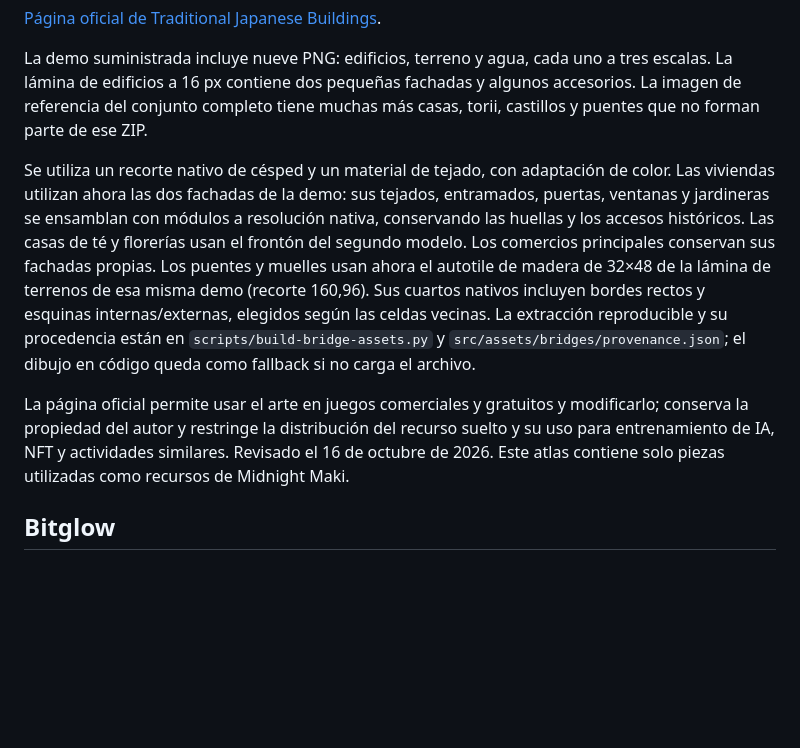
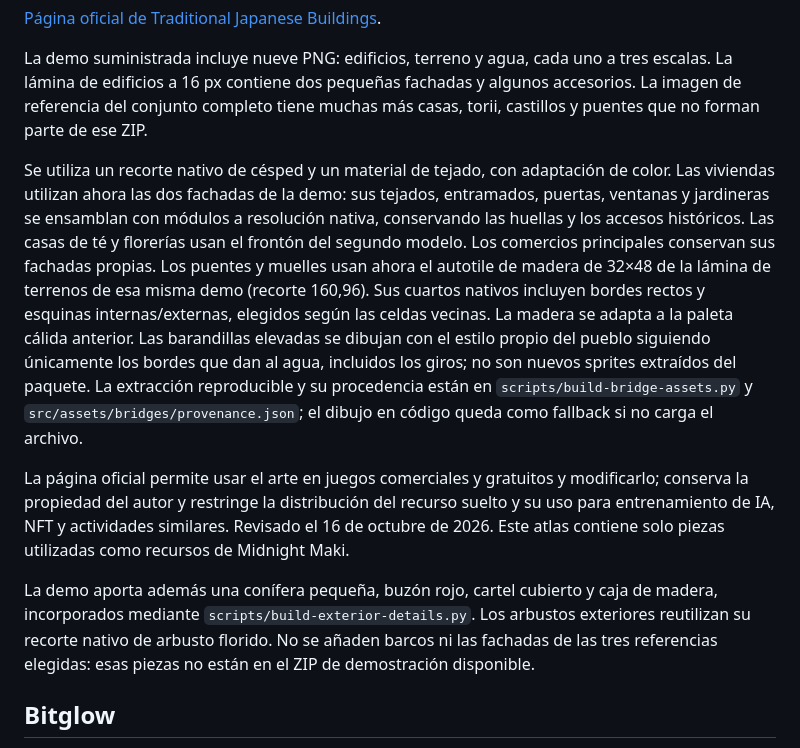
Before and after one commit to santi-villa/midnight-maki, a Markdown page: docs/asset-credits.md, the part around the change. Rendered like a GitHub page; blank space fills up the shorter version.

```diff
--- a/docs/asset-credits.md
+++ b/docs/asset-credits.md
@@ -10,9 +10,11 @@ Origen: ZIP `vectoraith_tileset_buildings_japanese_traditional_DEMO.zip`, sumini
 
 La demo suministrada incluye nueve PNG: edificios, terreno y agua, cada uno a tres escalas. La lámina de edificios a 16 px contiene dos pequeñas fachadas y algunos accesorios. La imagen de referencia del conjunto completo tiene muchas más casas, torii, castillos y puentes que no forman parte de ese ZIP.
 
-Se utiliza un recorte nativo de césped y un material de tejado, con adaptación de color. Las viviendas utilizan ahora las dos fachadas de la demo: sus tejados, entramados, puertas, ventanas y jardineras se ensamblan con módulos a resolución nativa, conservando las huellas y los accesos históricos. Las casas de té y florerías usan el frontón del segundo modelo. Los comercios principales conservan sus fachadas propias. Los puentes y muelles usan ahora el autotile de madera de 32×48 de la lámina de terrenos de esa misma demo (recorte 160,96). Sus cuartos nativos incluyen bordes rectos y esquinas internas/externas, elegidos según las celdas vecinas. La extracción reproducible y su procedencia están en `scripts/build-bridge-assets.py` y `src/assets/bridges/provenance.json`; el dibujo en código queda como fallback si no carga el archivo.
+Se utiliza un recorte nativo de césped y un material de tejado, con adaptación de color. Las viviendas utilizan ahora las dos fachadas de la demo: sus tejados, entramados, puertas, ventanas y jardineras se ensamblan con módulos a resolución nativa, conservando las huellas y los accesos históricos. Las casas de té y florerías usan el frontón del segundo modelo. Los comercios principales conservan sus fachadas propias. Los puentes y muelles usan ahora el autotile de madera de 32×48 de la lámina de terrenos de esa misma demo (recorte 160,96). Sus cuartos nativos incluyen bordes rectos y esquinas internas/externas, elegidos según las celdas vecinas. La madera se adapta a la paleta cálida anterior. Las barandillas elevadas se dibujan con el estilo propio del pueblo siguiendo únicamente los bordes que dan al agua, incluidos los giros; no son nuevos sprites extraídos del paquete. La extracción reproducible y su procedencia están en `scripts/build-bridge-assets.py` y `src/assets/bridges/provenance.json`; el dibujo en código queda como fallback si no carga el archivo.
 
 La página oficial permite usar el arte en juegos comerciales y gratuitos y modificarlo; conserva la propiedad del autor y restringe la distribución del recurso suelto y su uso para entrenamiento de IA, NFT y actividades similares. Revisado el 16 de octubre de 2026. Este atlas contiene solo piezas utilizadas como recursos de Midnight Maki.
+
+La demo aporta además una conífera pequeña, buzón rojo, cartel cubierto y caja de madera, incorporados mediante `scripts/build-exterior-details.py`. Los arbustos exteriores reutilizan su recorte nativo de arbusto florido. No se añaden barcos ni las fachadas de las tres referencias elegidas: esas piezas no están en el ZIP de demostración disponible.
 
 ## Bitglow
 
```
Also changed, not shown: docs/fachadas-elegidas-y-puentes.md (added, +41 -0 lines), docs/art/puentes-cozy/barrio-detalles.png (added), docs/art/puentes-cozy/muelle-giro-movil.png (added), docs/art/puentes-cozy/muelle-giro-pc.png (added).
